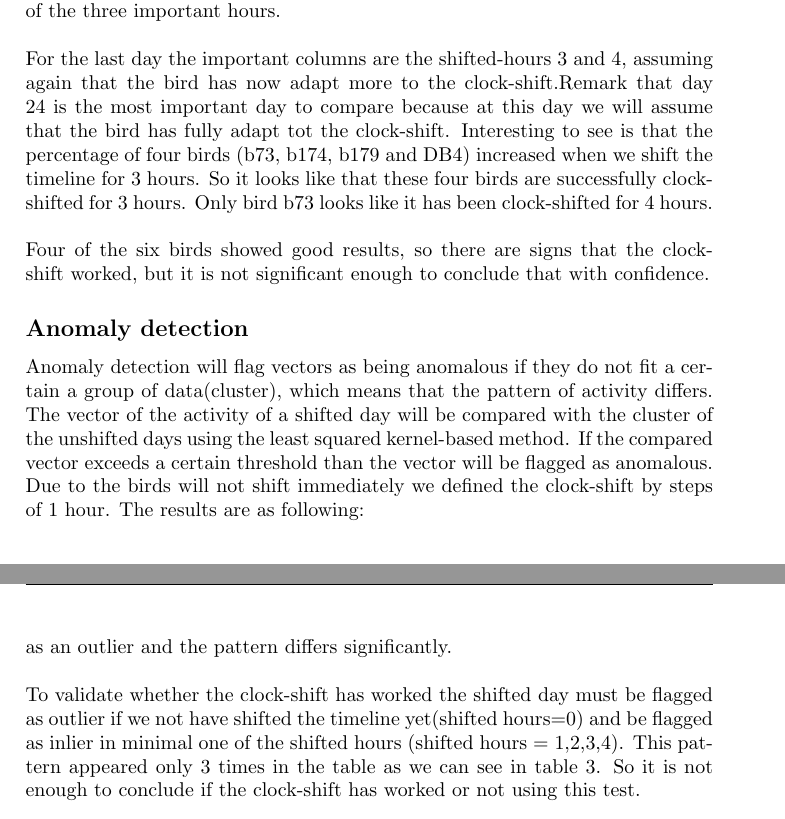
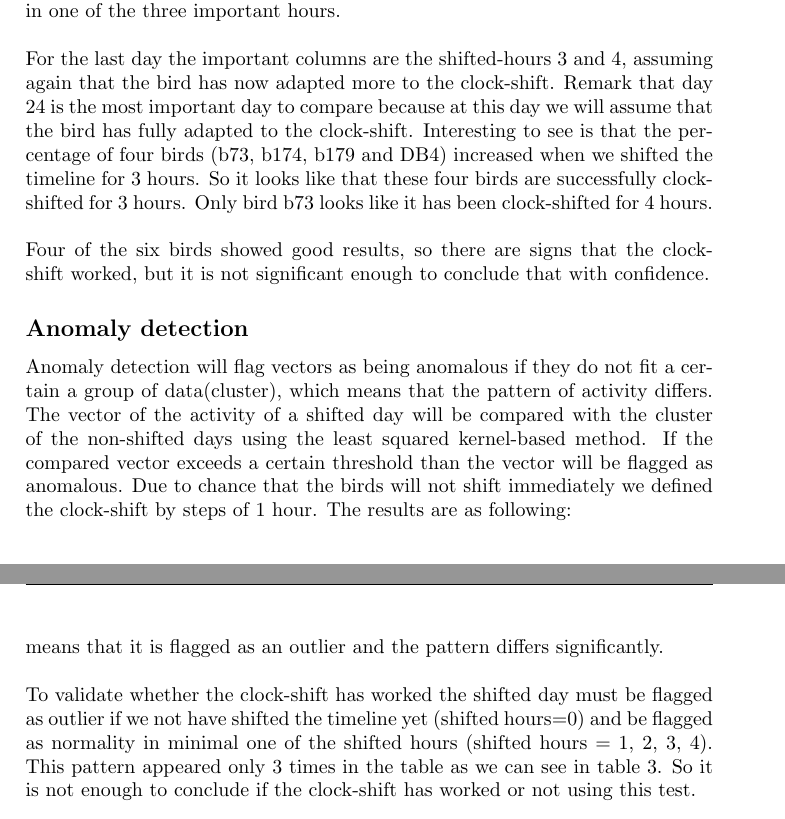
Before and after one commit to manxshearwater-clockshift/results, a LaTeX paper (REPORT/KTHEEtitlepage_ex_exjobb.tex): two parts of pages 10 and 11 of 17, joined at a grey line, cut so that both start at the same text. Compiled offline with pdfLaTeX.

Commit message:
more small changes, cant bring it up to go organized

```diff
--- a/REPORT/KTHEEtitlepage_ex_exjobb.tex
+++ b/REPORT/KTHEEtitlepage_ex_exjobb.tex
@@ -199,13 +199,13 @@ red: percentage of the of the hours that falls in the confidence interval decrea
 \label{my-label}
 \end{table}
 The hours of shifting are the hours we shift the timeline of the shifted day. In the green cells are the percentage of hours that falls in the confidence interval increases comparing to the base case where no shift has been made yet, in the red cells the percentage decreases and in the yellow cells the percentage stays the same. If the clock-shift worked then the percentage must increases.\\\\
-Because the birds will not change their behaviour immediately after the clock shift the columns shifted-hours 1,2 and 3 are more important for day 22. In the table 3 of the 6 birds percentage increased for day 22 for the columns shifted-hours 1,2 or 3, which are bird b174, b179 and DB4. For day 23 the shifted hours 2,3,4 are more important assuming the birds is adapting  to the clock-shift better now. Here we can see that 3 of the 6 birds percentage increased at in one of the three important hours.\\\\For the last day the important columns are the shifted-hours 3 and 4, assuming again that the bird has now adapt more to the clock-shift.Remark that day 24 is the most important day to compare because at this day we will assume that the bird has fully adapt tot the clock-shift. Interesting to see is that the percentage of four birds (b73, b174, b179 and DB4) increased when we shift the timeline for 3 hours. So it looks like that these four birds are successfully clock-shifted for 3 hours. Only bird b73 looks like it has been clock-shifted for 4 hours.\\\\
+Because the birds will not change their behaviour immediately after the clock shift the columns shifted-hours 1, 2 and 3 are more important for day 22. In the table 3 of the 6 birds percentage increased for day 22 for the columns shifted-hours 1, 2 or 3, which are bird b174, b179 and DB4. For day 23 the shifted hours 2, 3, 4 are more important assuming the birds is adapting  to the clock-shift better now. Here we can see that 3 of the 6 birds percentage increased at in one of the three important hours.\\\\For the last day the important columns are the shifted-hours 3 and 4, assuming again that the bird has now adapted more to the clock-shift. Remark that day 24 is the most important day to compare because at this day we will assume that the bird has fully adapted to the clock-shift. Interesting to see is that the percentage of four birds (b73, b174, b179 and DB4) increased when we shifted the timeline for 3 hours. So it looks like that these four birds are successfully clock-shifted for 3 hours. Only bird b73 looks like it has been clock-shifted for 4 hours.\\\\
 Four of the six birds showed good results, so there are signs that the clock-shift worked, but it is not significant enough to conclude that with confidence.
 
 
 \addcontentsline{toc}{subsection}{Anomaly detection}
 \subsection*{Anomaly detection}
-Anomaly detection will flag vectors as being anomalous if they do not fit a certain a group of data(cluster), which means that the pattern of activity differs. The vector of the activity of a shifted day will be compared with the cluster of the unshifted days using the least squared kernel-based method. If the compared vector exceeds a certain threshold than the vector will be flagged as anomalous. Due to the birds will not shift immediately we defined the clock-shift by steps of 1 hour. The results are as following:\\
+Anomaly detection will flag vectors as being anomalous if they do not fit a certain a group of data(cluster), which means that the pattern of activity differs. The vector of the activity of a shifted day will be compared with the cluster of the non-shifted days using the least squared kernel-based method. If the compared vector exceeds a certain threshold than the vector will be flagged as anomalous. Due to chance that the birds will not shift immediately we defined the clock-shift by steps of 1 hour. The results are as following:\\
 \begin{table}[H]
 \centering
 \begin{tabular}{llllllllllllllll}
@@ -225,8 +225,8 @@ Anomaly detection will flag vectors as being anomalous if they do not fit a cert
 \caption{Results of the anomaly detection test}
 \label{my-label}
 \end{table}
-Each row represents a bird and the test is done on all three shifted days, which are day 22,23 and 24. The 0-4 for each day represents the hours of shifting, this is done because the birds could not adapt immediately to the clock-shift. If the cell is green it means that the hour is an inlier which means that it fits in the pattern of the unshifted days. If the cell is red it means that it is flagged as an outlier and the pattern differs significantly.\\\\
-To validate whether the clock-shift has worked the shifted day must be flagged as outlier if we not have shifted the timeline yet(shifted hours=0) and be flagged as inlier in minimal one of the shifted hours (shifted hours = 1,2,3,4). This pattern appeared only 3 times in the table as we can see in table 3. So it is not enough to conclude if the clock-shift has worked or not using this test.
+Each row represents a bird and the test is done on all three shifted days, which are day 22, 23 and 24. The 0-4 for each day represents the hours of shifting, this is done because the birds could not adapt immediately to the clock-shift. If the cell is green it means that the hour is an normality which means that it fits in the pattern of the non-shifted days. If the cell is red it means that it is flagged as an outlier and the pattern differs significantly.\\\\
+To validate whether the clock-shift has worked the shifted day must be flagged as outlier if we not have shifted the timeline yet (shifted hours=0) and be flagged as normality in minimal one of the shifted hours (shifted hours = 1, 2, 3, 4). This pattern appeared only 3 times in the table as we can see in table 3. So it is not enough to conclude if the clock-shift has worked or not using this test.
 
 
 \addcontentsline{toc}{section}{Discussion}
```
Also changed, not shown: REPORT/KTHEEtitlepage_ex_exjobb.tex (10 more changed lines).
